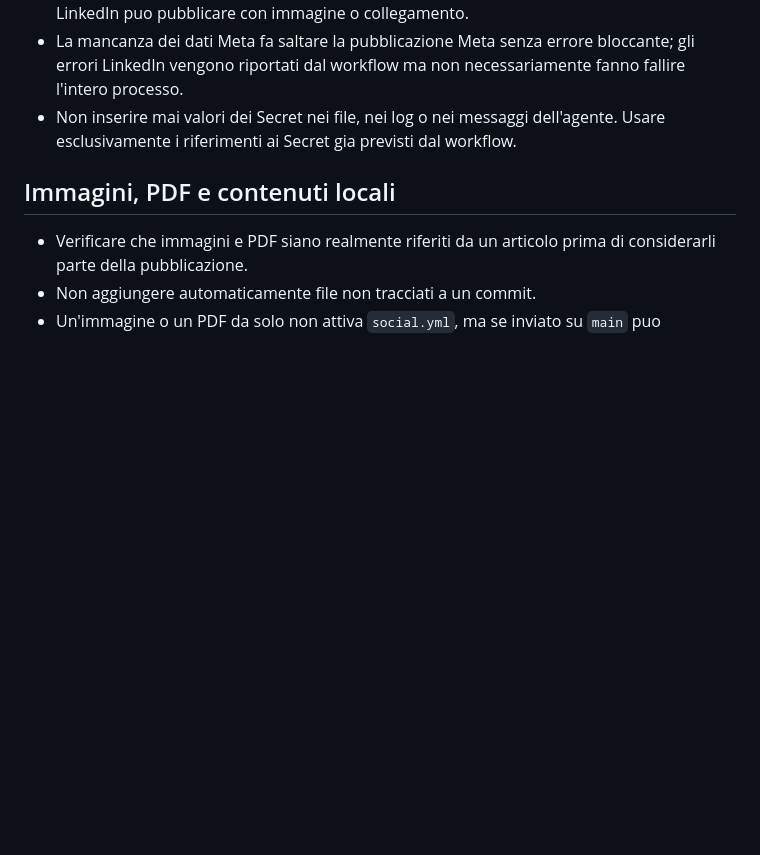
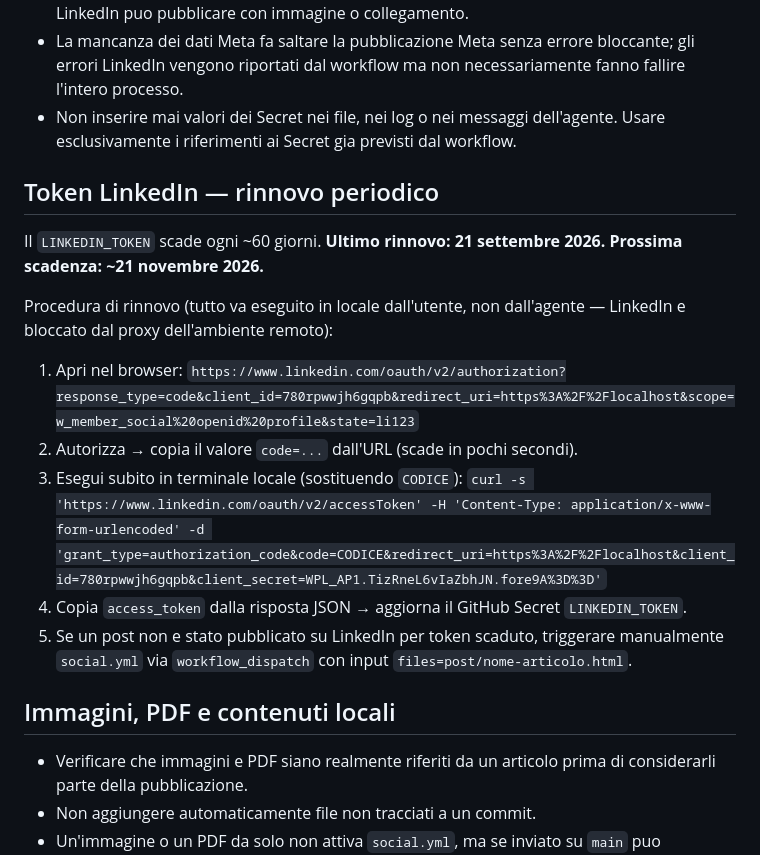
Before and after one commit to ascito68/cgblog, a Markdown page: AGENTS.md, the part around the change. GitHub-like rendering; blank space fills up the shorter version.

Commit message:
AGENTS.md: aggiunge procedura rinnovo token LinkedIn con data scadenza
Co-Authored-By: Claude Sonnet 4.6 <noreply@anthropic.com>
Claude-Session: https://claude.ai/code/session_013V4nwaQmzhYqbD9nAgLV83

```diff
--- a/AGENTS.md
+++ b/AGENTS.md
@@ -55,6 +55,20 @@ Questo file e la fonte normativa comune per Codex, Claude Code e ogni altro agen
 - La mancanza dei dati Meta fa saltare la pubblicazione Meta senza errore bloccante; gli errori LinkedIn vengono riportati dal workflow ma non necessariamente fanno fallire l'intero processo.
 - Non inserire mai valori dei Secret nei file, nei log o nei messaggi dell'agente. Usare esclusivamente i riferimenti ai Secret gia previsti dal workflow.
 
+## Token LinkedIn — rinnovo periodico
+
+Il `LINKEDIN_TOKEN` scade ogni ~60 giorni. **Ultimo rinnovo: 21 settembre 2026. Prossima scadenza: ~21 novembre 2026.**
+
+Procedura di rinnovo (tutto va eseguito in locale dall'utente, non dall'agente — LinkedIn e bloccato dal proxy dell'ambiente remoto):
+
+1. Apri nel browser:
+   `https://www.linkedin.com/oauth/v2/authorization?response_type=code&client_id=780rpwwjh6gqpb&redirect_uri=https%3A%2F%2Flocalhost&scope=w_member_social%20openid%20profile&state=li123`
+2. Autorizza → copia il valore `code=...` dall'URL (scade in pochi secondi).
+3. Esegui subito in terminale locale (sostituendo `CODICE`):
+   `curl -s 'https://www.linkedin.com/oauth/v2/accessToken' -H 'Content-Type: application/x-www-form-urlencoded' -d 'grant_type=authorization_code&code=CODICE&redirect_uri=https%3A%2F%2Flocalhost&client_id=780rpwwjh6gqpb&client_secret=WPL_AP1.TizRneL6vIaZbhJN.fore9A%3D%3D'`
+4. Copia `access_token` dalla risposta JSON → aggiorna il GitHub Secret `LINKEDIN_TOKEN`.
+5. Se un post non e stato pubblicato su LinkedIn per token scaduto, triggerare manualmente `social.yml` via `workflow_dispatch` con input `files=post/nome-articolo.html`.
+
 ## Immagini, PDF e contenuti locali
 
 - Verificare che immagini e PDF siano realmente riferiti da un articolo prima di considerarli parte della pubblicazione.
```
